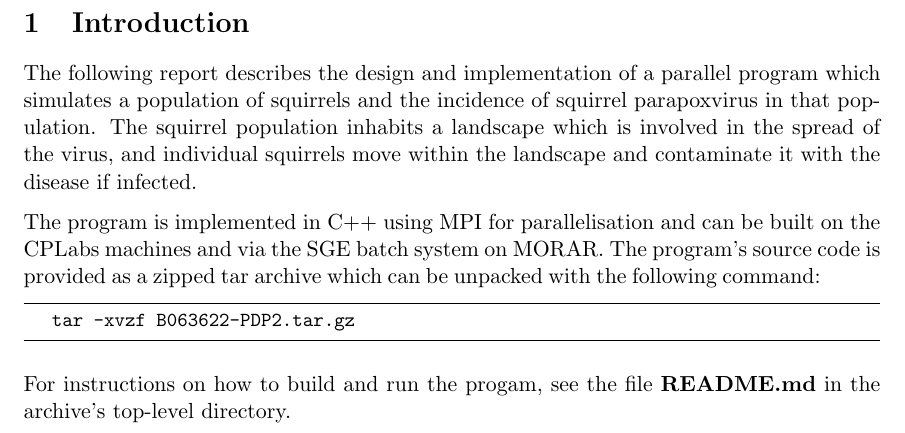
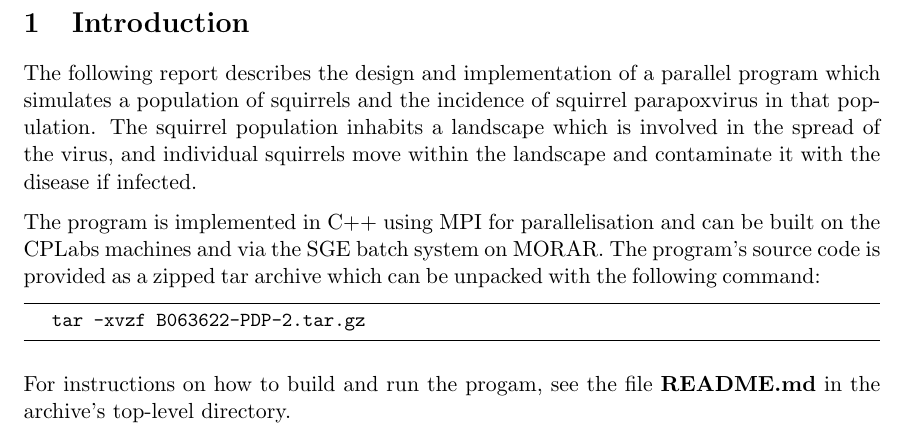
Before and after one commit to TimBeattieEdUni/PDP-Coursework-II, a LaTeX document (report/B063622-PDP2.tex): part of page 3 of 9, cut so that both start at the same text. Compiled offline with pdfLaTeX.

Commit message:
In a hurry.

```diff
--- a/report/B063622-PDP2.tex
+++ b/report/B063622-PDP2.tex
@@ -86,7 +86,7 @@ The program is implemented in C++ using MPI for parallelisation and can be built
 The program's source code is provided as a zipped tar archive which can be unpacked with the following command:
 
 \begin{lstlisting}
-	tar -xvzf B063622-PDP2.tar.gz
+	tar -xvzf B063622-PDP-2.tar.gz
 \end{lstlisting}
 
 For instructions on how to build and run the progam, see the file \textbf{README.md} in the archive's top-level directory.
```
Also changed, not shown: 1 other file.
